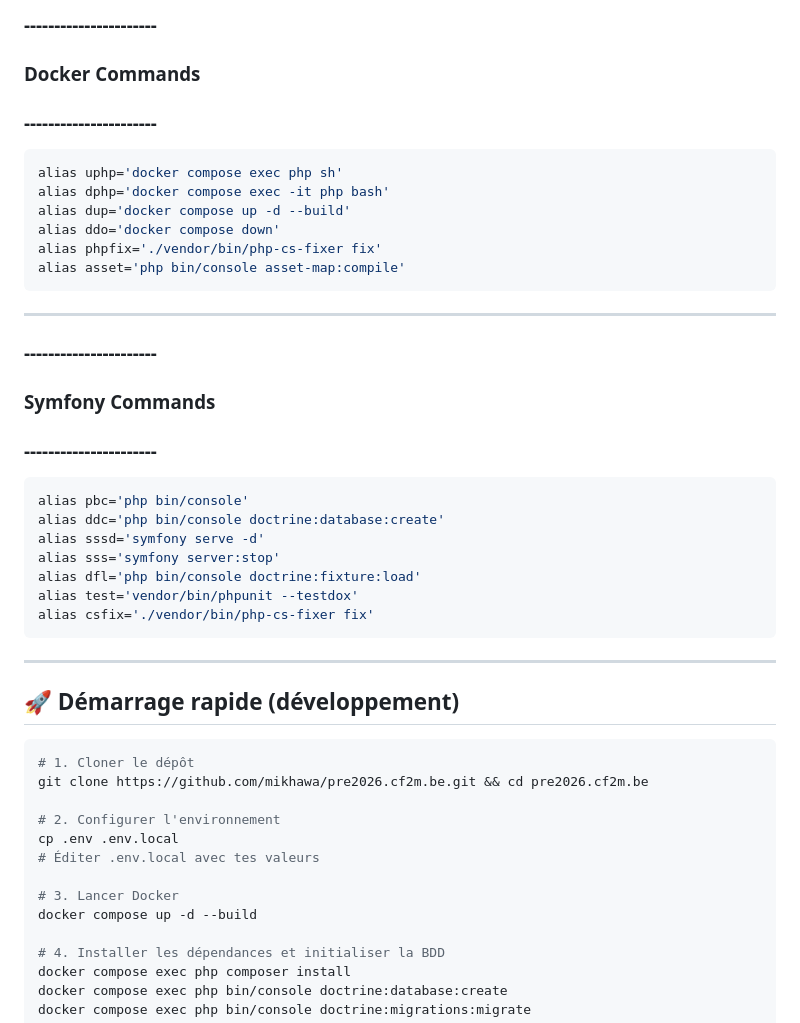
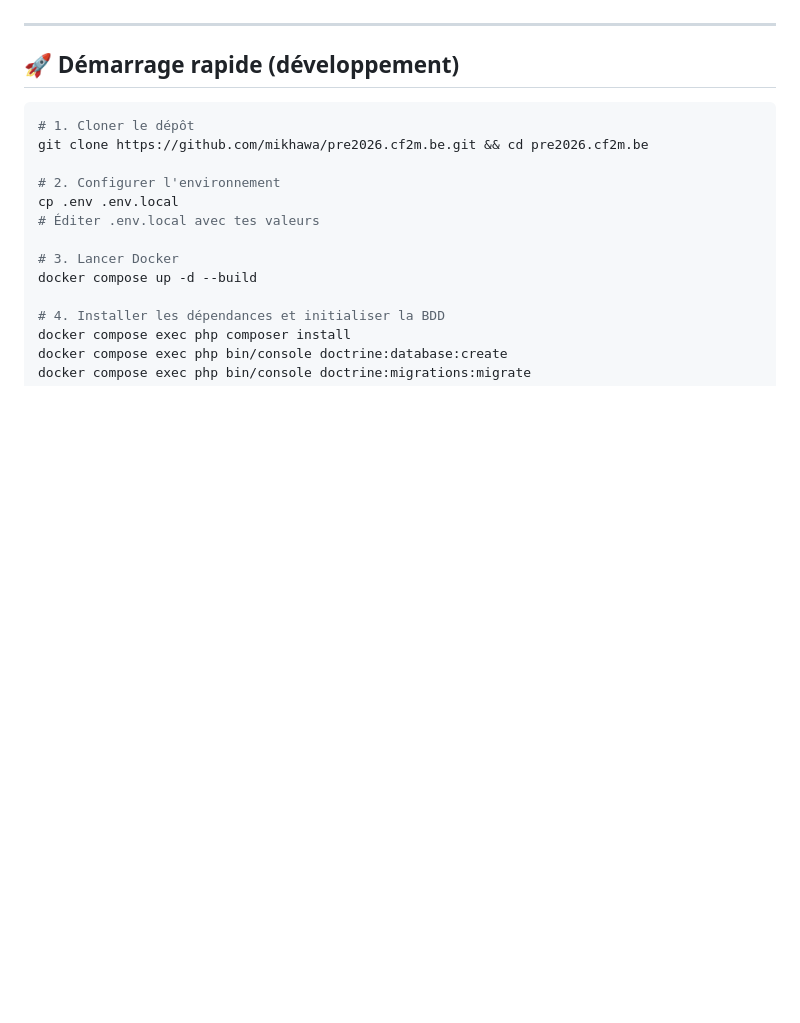
Before and after one commit to mikhawa/pre2026.cf2m.be, a Markdown page: README.md, the part around one of its changes. Rendered like a GitHub page; blank space fills up the shorter version.

````diff
--- a/README.md
+++ b/README.md
@@ -62,28 +44,3 @@ alias gpu='git pull'
-### ----------------------
-### Docker Commands
-### ----------------------
-```bash
-alias uphp='docker compose exec php sh'
-alias dphp='docker compose exec -it php bash'
-alias dup='docker compose up -d --build'
-alias ddo='docker compose down'
-alias phpfix='./vendor/bin/php-cs-fixer fix'
-alias asset='php bin/console asset-map:compile'
-```
----
-
-### ----------------------
-### Symfony Commands
-### ----------------------
-```bash
-alias pbc='php bin/console'
-alias ddc='php bin/console doctrine:database:create'
-alias sssd='symfony serve -d'
-alias sss='symfony server:stop'
-alias dfl='php bin/console doctrine:fixture:load'
-alias test='vendor/bin/phpunit --testdox'
-alias csfix='./vendor/bin/php-cs-fixer fix'
-```
 ---
 
 ## 🚀 Démarrage rapide (développement)
````
Also changed, not shown: other parts of README.md (+25 -43 lines).
